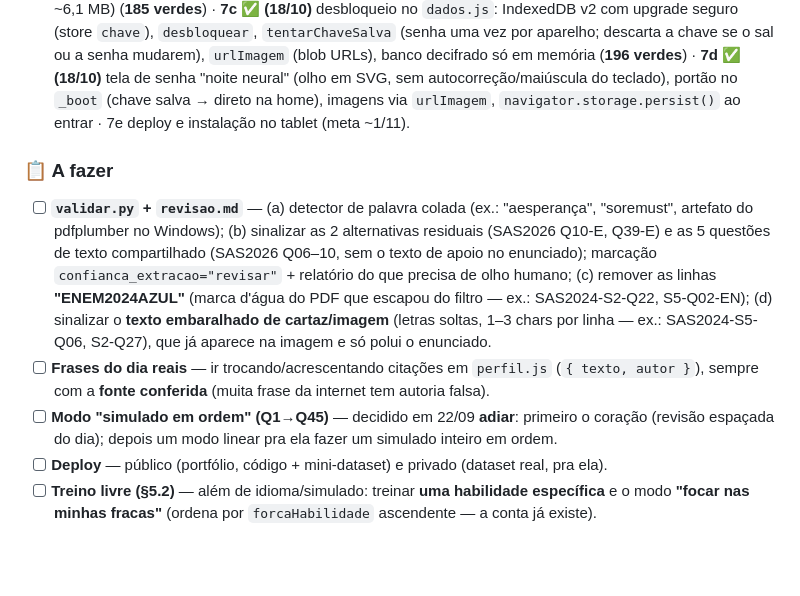
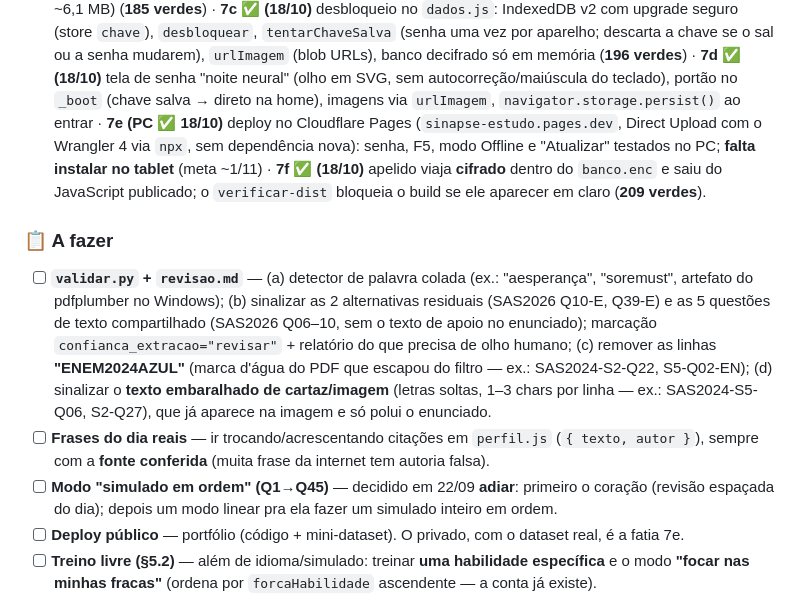
Before and after one commit to LucasAugustoRodrigues/sinapse, a Markdown page: PLANEJAMENTO.md, the part around the change. Rendered like a GitHub page; blank space fills up the shorter version.

```diff
--- a/PLANEJAMENTO.md
+++ b/PLANEJAMENTO.md
@@ -589,7 +589,7 @@ clamp do ease nos extremos; teto de intervalo; ordenação da fila.
   `tentarChaveSalva` (senha uma vez por aparelho; descarta a chave se o sal ou a senha mudarem),
   `urlImagem` (blob URLs), banco decifrado só em memória (**196 verdes**) · **7d ✅ (18/10)** tela de senha "noite neural" (olho em SVG,
   sem autocorreção/maiúscula do teclado), portão no `_boot` (chave salva → direto na home), imagens
-  via `urlImagem`, `navigator.storage.persist()` ao entrar · 7e deploy e instalação no tablet (meta ~1/11).
+  via `urlImagem`, `navigator.storage.persist()` ao entrar · **7e (PC ✅ 18/10)** deploy no Cloudflare Pages (`sinapse-estudo.pages.dev`, Direct Upload com o Wrangler 4 via `npx`, sem dependência nova): senha, F5, modo Offline e "Atualizar" testados no PC; **falta instalar no tablet** (meta ~1/11) · **7f ✅ (18/10)** apelido viaja **cifrado** dentro do `banco.enc` e saiu do JavaScript publicado; o `verificar-dist` bloqueia o build se ele aparecer em claro (**209 verdes**).
 
 ### 📋 A fazer
 
@@ -605,7 +605,7 @@ clamp do ease nos extremos; teto de intervalo; ordenação da fila.
       sempre com a **fonte conferida** (muita frase da internet tem autoria falsa).
 - [ ] **Modo "simulado em ordem" (Q1→Q45)** — decidido em 22/09 **adiar**: primeiro o coração
       (revisão espaçada do dia); depois um modo linear pra ela fazer um simulado inteiro em ordem.
-- [ ] **Deploy** — público (portfólio, código + mini-dataset) e privado (dataset real, pra ela).
+- [ ] **Deploy público** — portfólio (código + mini-dataset). O privado, com o dataset real, é a fatia 7e.
 - [ ] **Treino livre (§5.2)** — além de idioma/simulado: treinar **uma habilidade específica** e o
       modo **"focar nas minhas fracas"** (ordena por `forcaHabilidade` ascendente — a conta já existe).
 - [ ] **Polimento da seleção** — mostrar "N a revisar" em cada linha de simulado (adiado em 22/09).
```
Also changed, not shown: projeto-claude/CONTEXTO_SINAPSE.md (+22 -15 lines).
